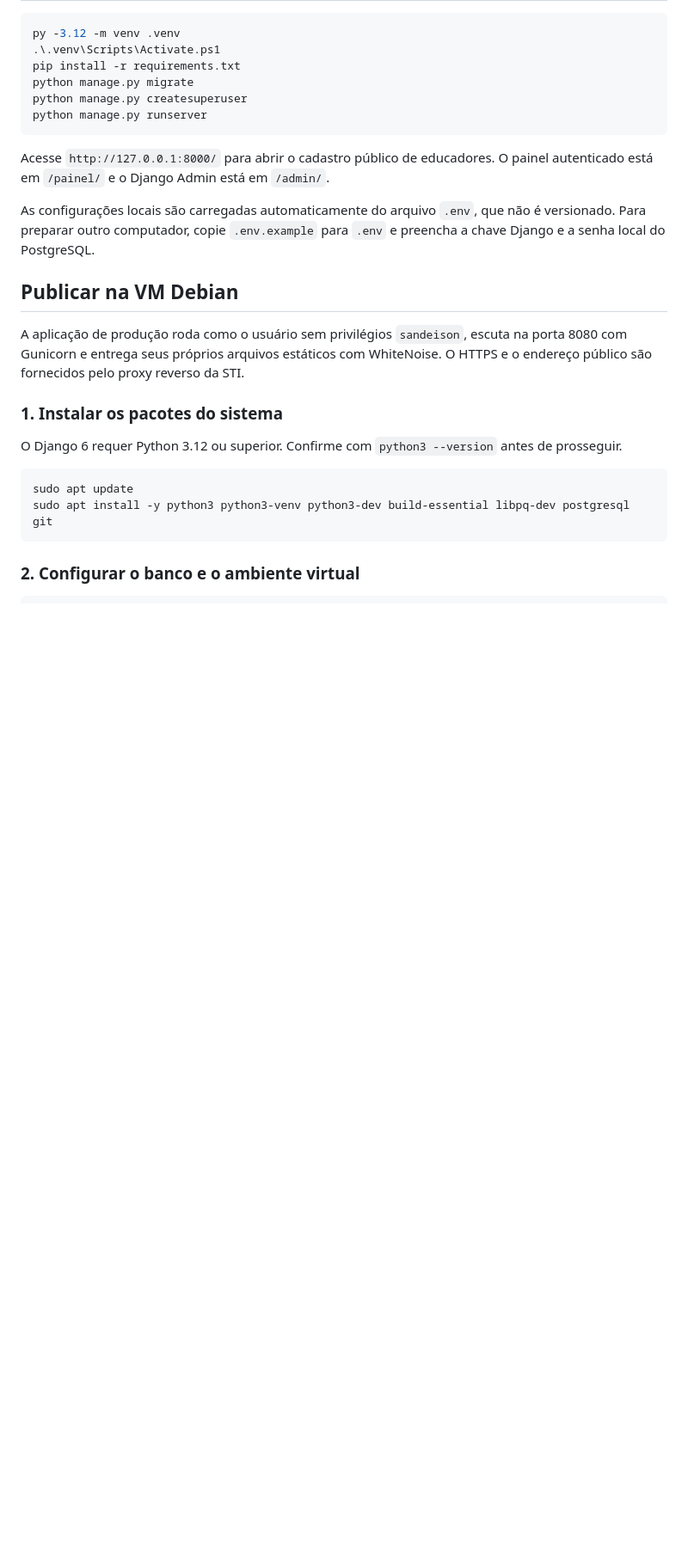
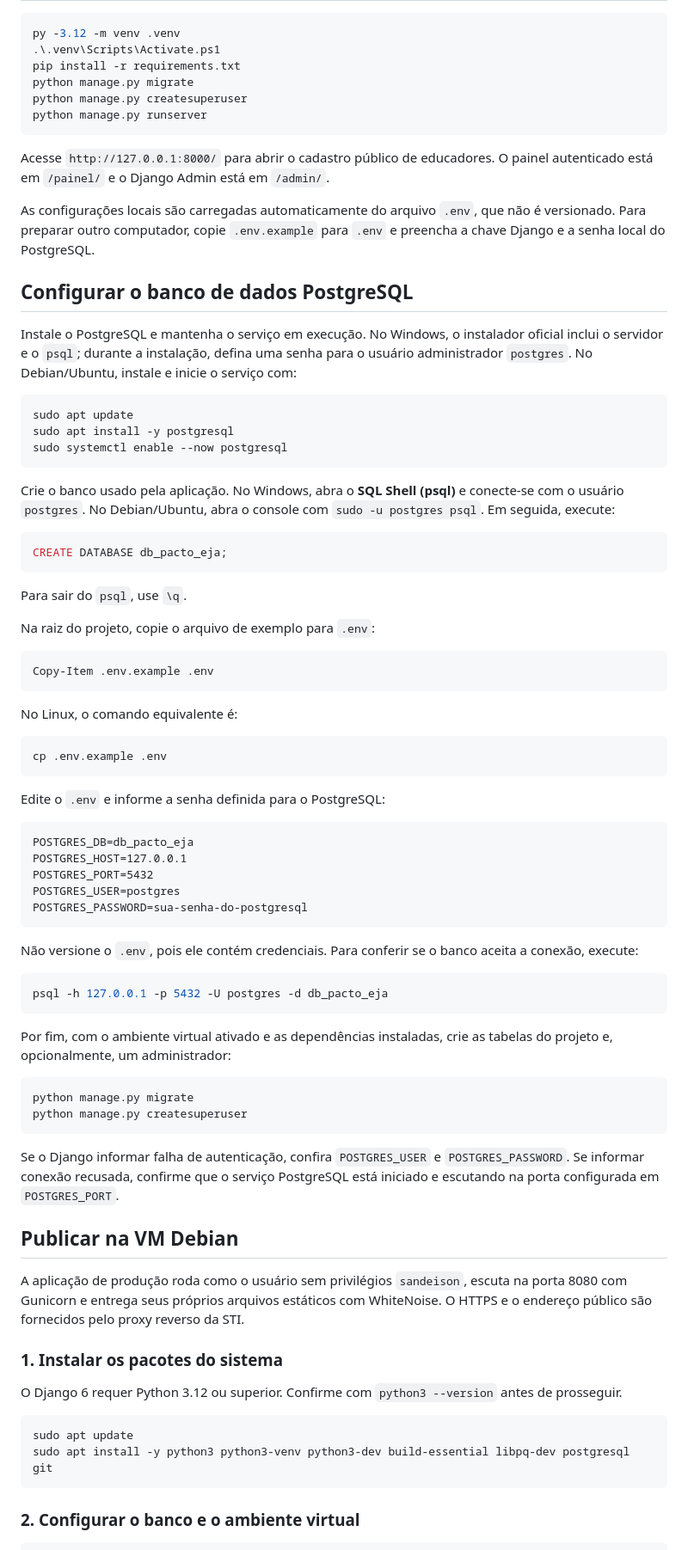
Before and after one commit to SANDEISON/pacto_eja, a Markdown page: README.md, the part around the change. Shown at 86% size. GitHub-like rendering; blank space fills up the shorter version.

Commit message:
Atualização do README

````diff
--- a/README.md
+++ b/README.md
@@ -16,6 +16,61 @@ python manage.py runserver
 Acesse `http://127.0.0.1:8000/` para abrir o cadastro público de educadores. O painel autenticado está em `/painel/` e o Django Admin está em `/admin/`.
 
 As configurações locais são carregadas automaticamente do arquivo `.env`, que não é versionado. Para preparar outro computador, copie `.env.example` para `.env` e preencha a chave Django e a senha local do PostgreSQL.
+
+## Configurar o banco de dados PostgreSQL
+
+Instale o PostgreSQL e mantenha o serviço em execução. No Windows, o instalador oficial inclui o servidor e o `psql`; durante a instalação, defina uma senha para o usuário administrador `postgres`. No Debian/Ubuntu, instale e inicie o serviço com:
+
+```bash
+sudo apt update
+sudo apt install -y postgresql
+sudo systemctl enable --now postgresql
+```
+
+Crie o banco usado pela aplicação. No Windows, abra o **SQL Shell (psql)** e conecte-se com o usuário `postgres`. No Debian/Ubuntu, abra o console com `sudo -u postgres psql`. Em seguida, execute:
+
+```sql
+CREATE DATABASE db_pacto_eja;
+```
+
+Para sair do `psql`, use `\q`.
+
+Na raiz do projeto, copie o arquivo de exemplo para `.env`:
+
+```powershell
+Copy-Item .env.example .env
+```
+
+No Linux, o comando equivalente é:
+
+```bash
+cp .env.example .env
+```
+
+Edite o `.env` e informe a senha definida para o PostgreSQL:
+
+```dotenv
+POSTGRES_DB=db_pacto_eja
+POSTGRES_HOST=127.0.0.1
+POSTGRES_PORT=5432
+POSTGRES_USER=postgres
+POSTGRES_PASSWORD=sua-senha-do-postgresql
+```
+
+Não versione o `.env`, pois ele contém credenciais. Para conferir se o banco aceita a conexão, execute:
+
+```powershell
+psql -h 127.0.0.1 -p 5432 -U postgres -d db_pacto_eja
+```
+
+Por fim, com o ambiente virtual ativado e as dependências instaladas, crie as tabelas do projeto e, opcionalmente, um administrador:
+
+```powershell
+python manage.py migrate
+python manage.py createsuperuser
+```
+
+Se o Django informar falha de autenticação, confira `POSTGRES_USER` e `POSTGRES_PASSWORD`. Se informar conexão recusada, confirme que o serviço PostgreSQL está iniciado e escutando na porta configurada em `POSTGRES_PORT`.
 
 ## Publicar na VM Debian
 
````
